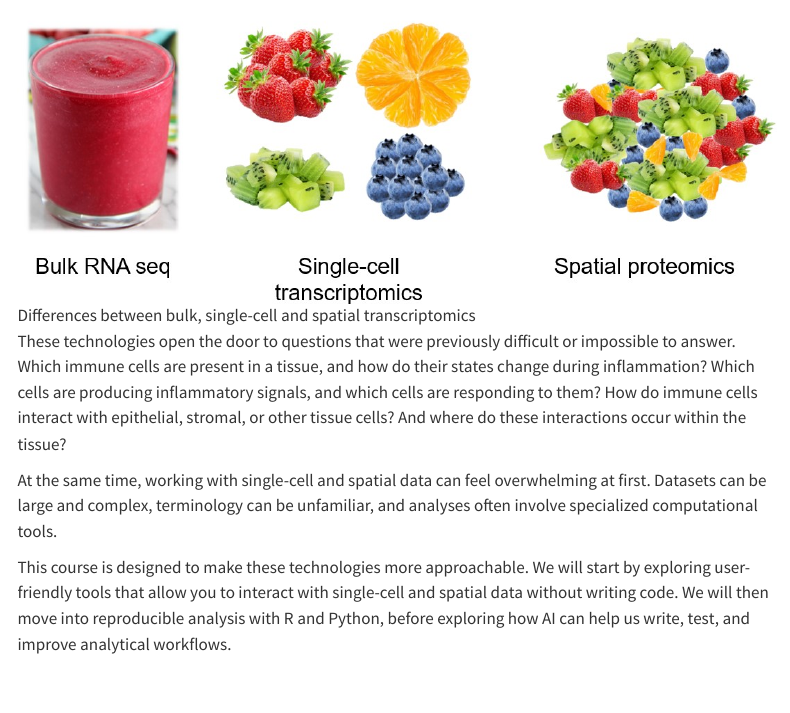
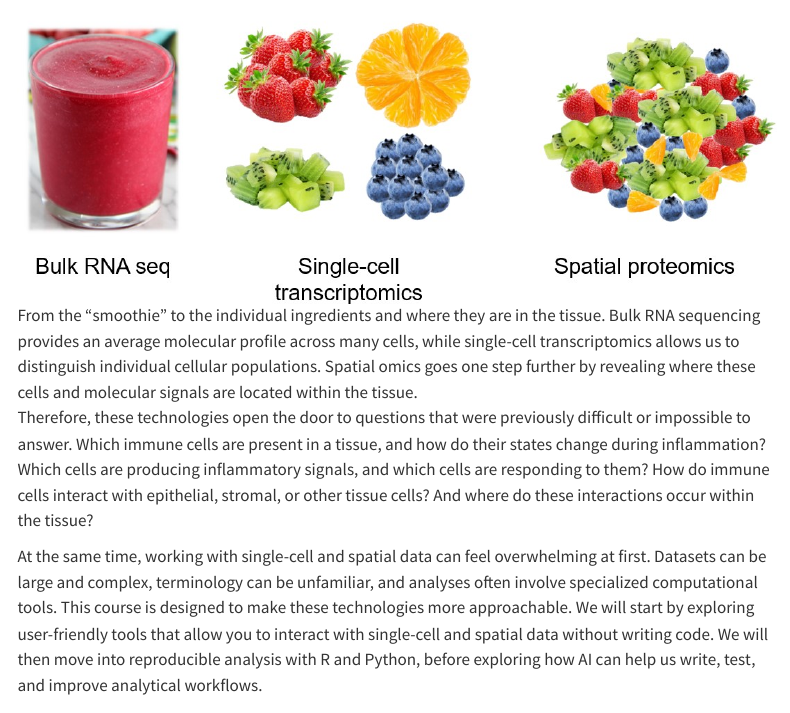
Before and after one commit to cell-ai/sc-spatial-course, a Quarto document (index.qmd): the page in a window 1100 px wide, from 380 px down. Rendered offline with R 4.5, knitr and Pandoc in place of Quarto, with nearby package versions; menus at the side of the page are left out.

Commit message:
Add files via upload

```diff
--- a/index.qmd
+++ b/index.qmd
@@ -7,13 +7,11 @@ subtitle: "The course was organized by Izabela Mamede, Marcela Ishihara, Victori
 
 **Single-cell** and **spatial transcriptomics** are transforming how we study biology. Traditional approaches often measure gene expression across large populations of cells, which can hide important differences between individual cells. In contrast, single-cell technologies allow us to explore individual cells and their molecular states, while spatial transcriptomics adds another layer by showing where those cells are located and how they are organized within tissues.
 
-![Differences between bulk, single-cell and spatial transcriptomics](images/bulk_sc_spatial.png)
+![From the “smoothie” to the individual ingredients and where they are in the tissue. Bulk RNA sequencing provides an average molecular profile across many cells, while single-cell transcriptomics allows us to distinguish individual cellular populations. Spatial omics goes one step further by revealing where these cells and molecular signals are located within the tissue.](images/bulk_sc_spatial.png)
 
-These technologies open the door to questions that were previously difficult or impossible to answer. Which immune cells are present in a tissue, and how do their states change during inflammation? Which cells are producing inflammatory signals, and which cells are responding to them? How do immune cells interact with epithelial, stromal, or other tissue cells? And where do these interactions occur within the tissue?
+Therefore, these technologies open the door to questions that were previously difficult or impossible to answer. Which immune cells are present in a tissue, and how do their states change during inflammation? Which cells are producing inflammatory signals, and which cells are responding to them? How do immune cells interact with epithelial, stromal, or other tissue cells? And where do these interactions occur within the tissue?
 
-At the same time, working with single-cell and spatial data can feel overwhelming at first. Datasets can be large and complex, terminology can be unfamiliar, and analyses often involve specialized computational tools.
-
-This course is designed to make these technologies more approachable. We will start by exploring user-friendly tools that allow you to interact with single-cell and spatial data without writing code. We will then move into reproducible analysis with R and Python, before exploring how AI can help us write, test, and improve analytical workflows.
+At the same time, working with single-cell and spatial data can feel overwhelming at first. Datasets can be large and complex, terminology can be unfamiliar, and analyses often involve specialized computational tools. This course is designed to make these technologies more approachable. We will start by exploring user-friendly tools that allow you to interact with single-cell and spatial data without writing code. We will then move into reproducible analysis with R and Python, before exploring how AI can help us write, test, and improve analytical workflows.
 
 ## What you will learn
 
```
Also changed, not shown: index.qmd (2 more changed lines).
